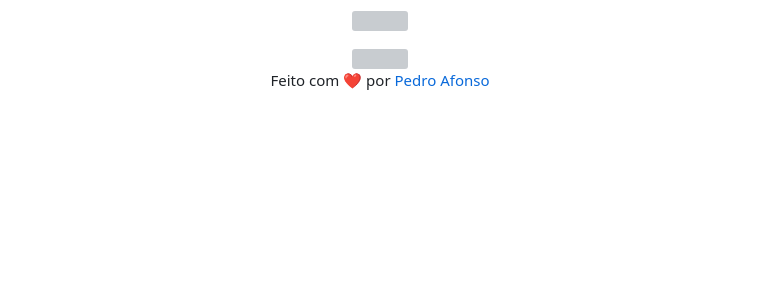
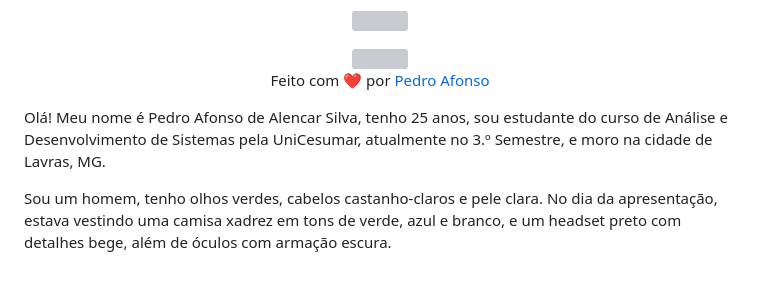
Before and after one commit to PeeeDrummm/cinema-challenge-tests, a Markdown page: README.md, the part around the change. GitHub-like rendering; blank space fills up the shorter version; grey boxes are pictures that could not be loaded.

```diff
--- a/README.md
+++ b/README.md
@@ -133,3 +133,8 @@ Distribuído sob licença MIT. Veja [`LICENSE`](https://github.com/PeeeDrummm/ci
   <img src="https://media.giphy.com/media/ZVik7pBtu9dNS/giphy.gif" width="60"/><br>
   Feito com ❤️ por <a href="https://github.com/PeeeDrummm">Pedro Afonso</a>
 </p>
+
+Olá! Meu nome é Pedro Afonso de Alencar Silva, tenho 25 anos, sou estudante do curso de Análise e Desenvolvimento de Sistemas pela UniCesumar, atualmente no 3.º Semestre, e moro na cidade de Lavras, MG.
+
+Sou um homem, tenho olhos verdes, cabelos castanho-claros e pele clara.
+No dia da apresentação, estava vestindo uma camisa xadrez em tons de verde, azul e branco, e um headset preto com detalhes bege, além de óculos com armação escura.
```
